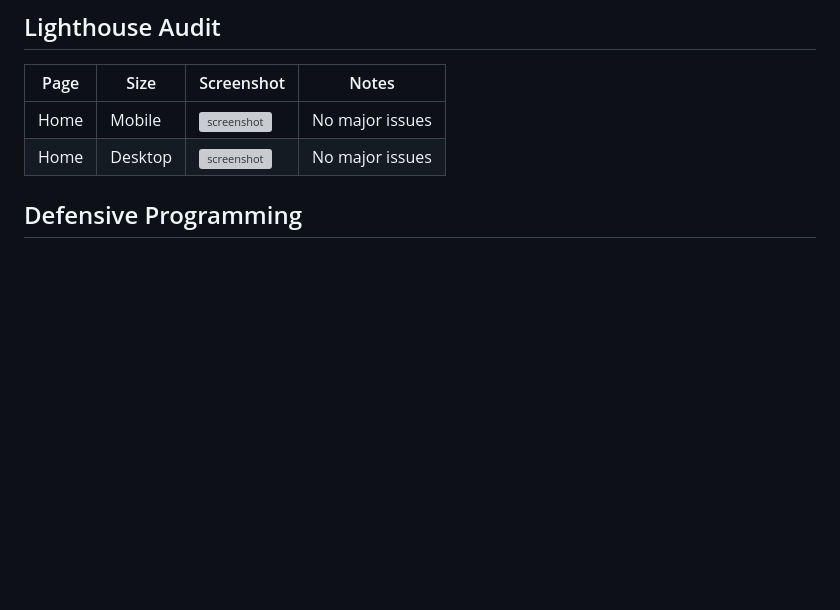
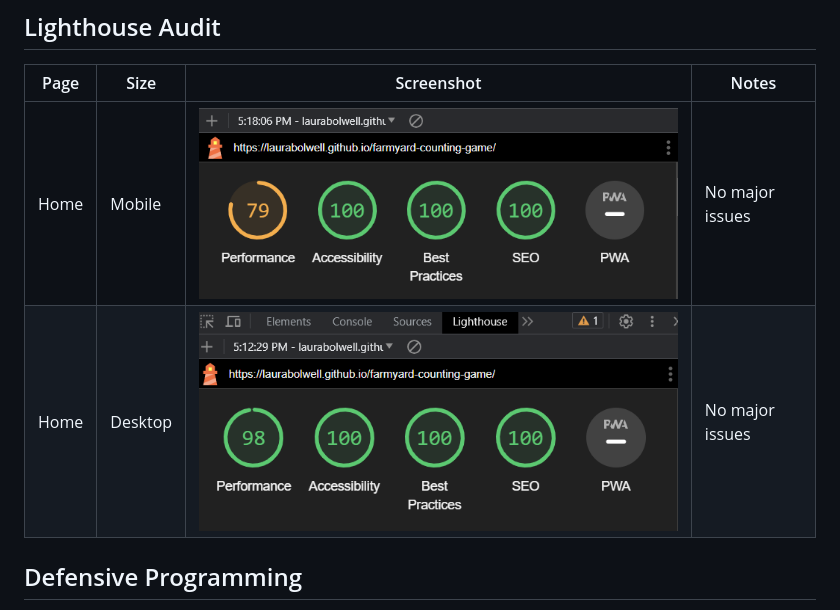
Before and after one commit to laurabolwell/farmyard-counting-game, a Markdown page: TESTING.md, the part around the change. Rendered like a GitHub page; pictures changed too: documentation/testing/lighthouse-testing/lighthouse-desktop.png (added), documentation/testing/lighthouse-testing/lighthouse-mobile.png (added); blank space fills up the shorter version; grey boxes are pictures that could not be loaded.

Commit message:
Add lighthouse testing to TESTING.md

```diff
--- a/TESTING.md
+++ b/TESTING.md
@@ -67,8 +67,8 @@ I've tested my deployed project on multiple devices to check for responsiveness
 
 | Page | Size | Screenshot | Notes |
 | --- | --- | --- | --- |
-| Home | Mobile | ![screenshot](documentation/lighthouse-home-mobile.png) | No major issues |
-| Home | Desktop | ![screenshot](documentation/lighthouse-home-desktop.png) | No major issues |
+| Home | Mobile | ![screenshot](documentation/testing/lighthouse-testing/lighthouse-mobile.png) | No major issues |
+| Home | Desktop | ![screenshot](documentation/testing/lighthouse-testing/lighthouse-desktop.png) | No major issues |
 
 ## Defensive Programming
 
```
